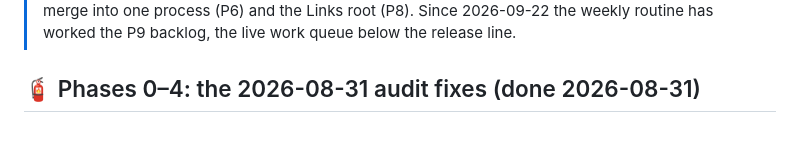
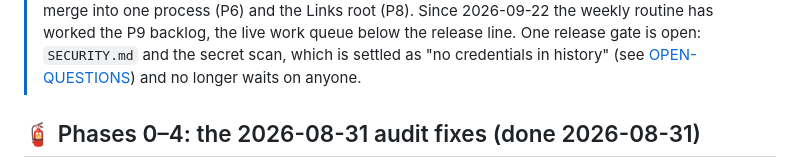
Before and after one commit to ai-automation-tools/project-hub, a Markdown page: docs/ROADMAP.md, the part around one of its changes. Drawn GitHub-style; blank space fills up the shorter version.

Commit message:
Refresh the roadmap's "Where we are" note (#29)
Date it 2026-10-24 and say the one open release gate (SECURITY.md plus the
secret scan) is unblocked by the 2026-10-22 answer in OPEN-QUESTIONS.

Co-authored-by: Claude Sonnet 5.5 <noreply@anthropic.com>

```diff
--- a/docs/ROADMAP.md
+++ b/docs/ROADMAP.md
@@ -33,5 +33,7 @@ marks one only Mike can do.
 > P7), the merge into one process (P6) and the Links root (P8). Since 2026-09-22 the weekly
-> routine has worked the P9 backlog, the live work queue below the release line.
+> routine has worked the P9 backlog, the live work queue below the release line. One release
+> gate is open: `SECURITY.md` and the secret scan, which is settled as "no credentials in
+> history" (see [OPEN-QUESTIONS](OPEN-QUESTIONS.md)) and no longer waits on anyone.
 
 <a id="shipped"></a>
 
```
Also changed, not shown: other parts of docs/ROADMAP.md (+1 -1 lines).
